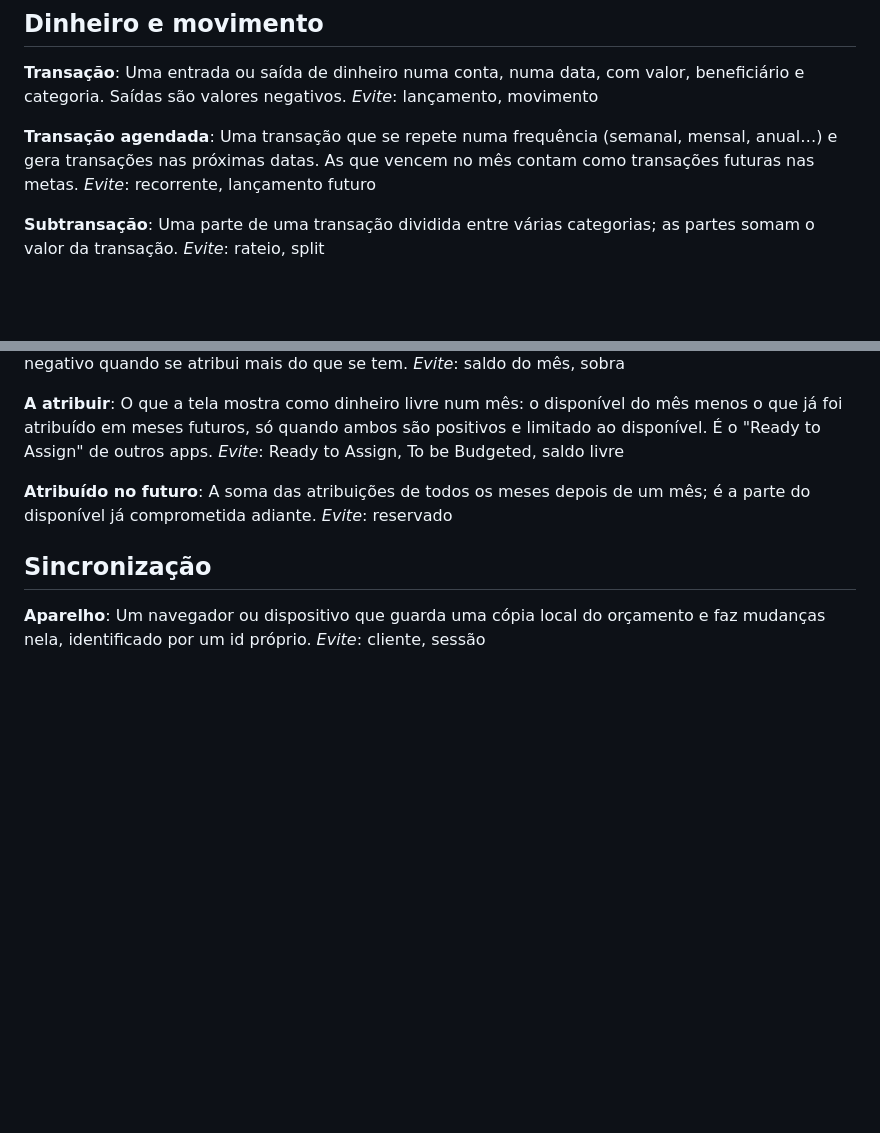
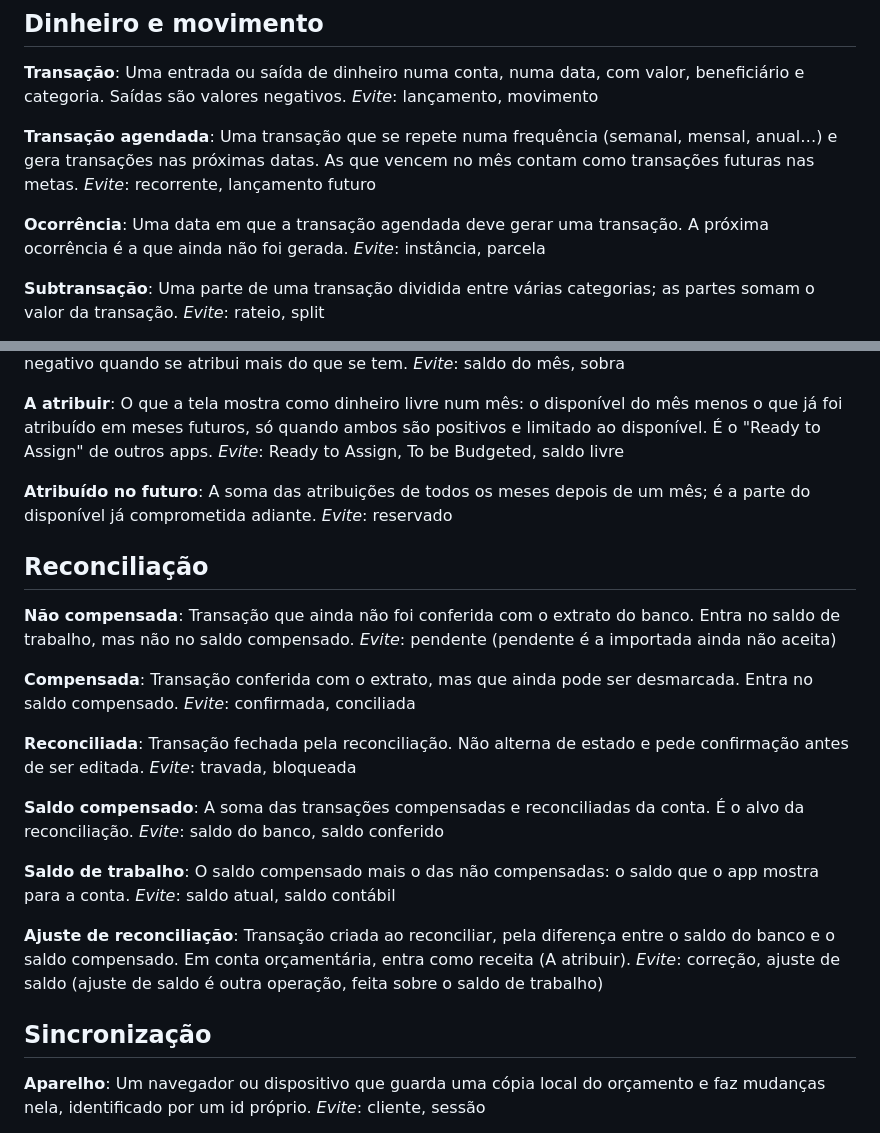
Before and after one commit to hammedgurgel-jpg/tostao, a Markdown page: CONTEXT.md, 2 parts joined by grey strips. Drawn GitHub-style; blank space fills up the shorter version.

```diff
--- a/CONTEXT.md
+++ b/CONTEXT.md
@@ -33,6 +33,10 @@ _Evite_: lançamento, movimento
 **Transação agendada**:
 Uma transação que se repete numa frequência (semanal, mensal, anual…) e gera transações nas próximas datas. As que vencem no mês contam como transações futuras nas metas.
 _Evite_: recorrente, lançamento futuro
+
+**Ocorrência**:
+Uma data em que a transação agendada deve gerar uma transação. A próxima ocorrência é a que ainda não foi gerada.
+_Evite_: instância, parcela
 
 **Subtransação**:
 Uma parte de uma transação dividida entre várias categorias; as partes somam o valor da transação.
@@ -92,6 +96,32 @@ _Evite_: Ready to Assign, To be Budgeted, saldo livre
 A soma das atribuições de todos os meses depois de um mês; é a parte do disponível já comprometida adiante.
 _Evite_: reservado
 
+## Reconciliação
+
+**Não compensada**:
+Transação que ainda não foi conferida com o extrato do banco. Entra no saldo de trabalho, mas não no saldo compensado.
+_Evite_: pendente (pendente é a importada ainda não aceita)
+
+**Compensada**:
+Transação conferida com o extrato, mas que ainda pode ser desmarcada. Entra no saldo compensado.
+_Evite_: confirmada, conciliada
+
+**Reconciliada**:
+Transação fechada pela reconciliação. Não alterna de estado e pede confirmação antes de ser editada.
+_Evite_: travada, bloqueada
+
+**Saldo compensado**:
+A soma das transações compensadas e reconciliadas da conta. É o alvo da reconciliação.
+_Evite_: saldo do banco, saldo conferido
+
+**Saldo de trabalho**:
+O saldo compensado mais o das não compensadas: o saldo que o app mostra para a conta.
+_Evite_: saldo atual, saldo contábil
+
+**Ajuste de reconciliação**:
+Transação criada ao reconciliar, pela diferença entre o saldo do banco e o saldo compensado. Em conta orçamentária, entra como receita (A atribuir).
+_Evite_: correção, ajuste de saldo (ajuste de saldo é outra operação, feita sobre o saldo de trabalho)
+
 ## Sincronização
 
 **Aparelho**:
```
Also changed, not shown: docs/analise/01-estouro-cartao-metas.md (+7 -6 lines), docs/analise/02-movimentacao-agendadas-reconciliacao.md (added, +267 -0 lines).
